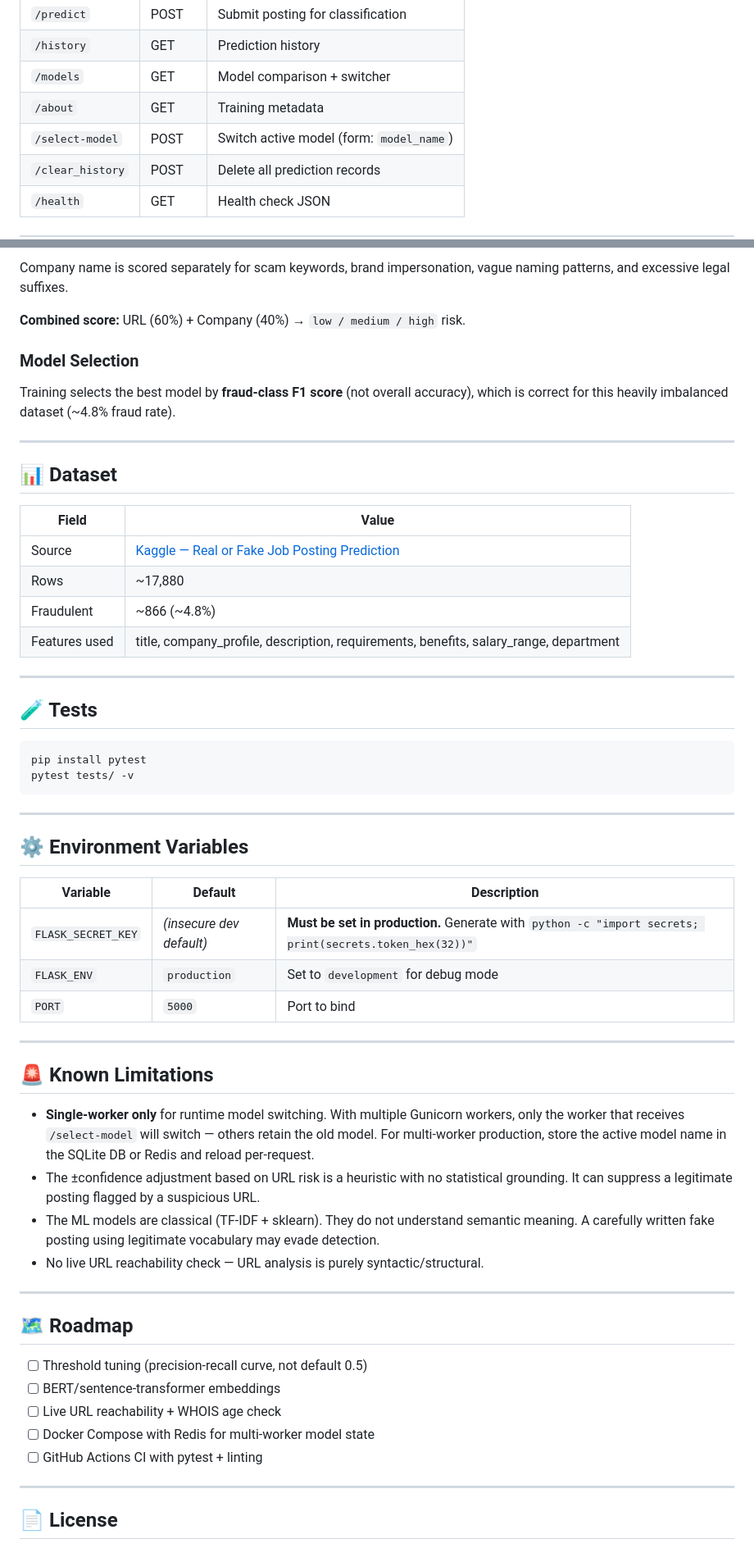
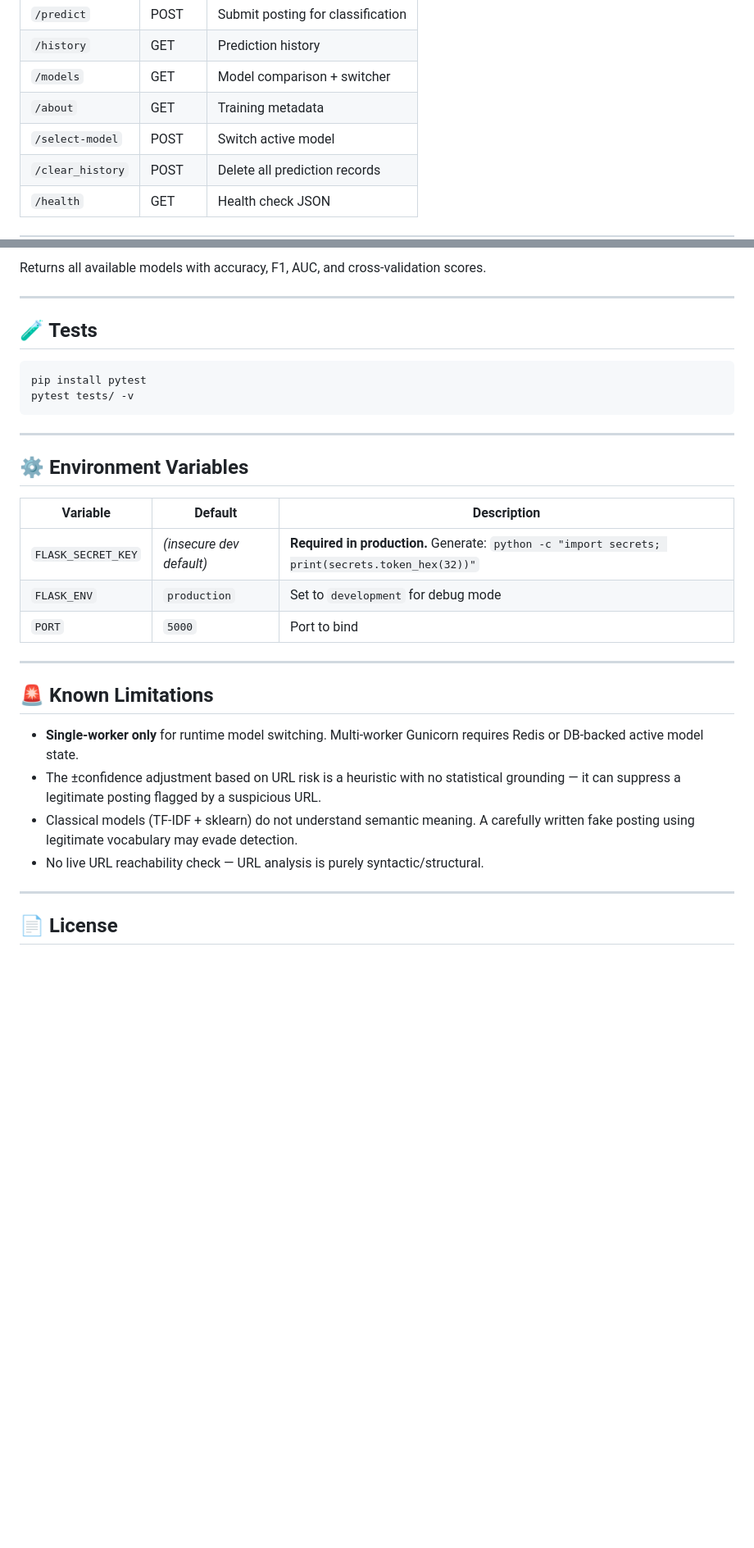
Before and after one commit to sugumaran-nix/fake-job-posting-ml, a Markdown page: README.md, 2 parts joined by grey strips. Shown at 82% size. Rendered like a GitHub page; blank space fills up the shorter version.

```diff
--- a/README.md
+++ b/README.md
@@ -143,7 +231,7 @@ docker-compose up --build
 | `/history` | GET | Prediction history |
 | `/models` | GET | Model comparison + switcher |
 | `/about` | GET | Training metadata |
-| `/select-model` | POST | Switch active model (form: `model_name`) |
+| `/select-model` | POST | Switch active model |
 | `/clear_history` | POST | Delete all prediction records |
 | `/health` | GET | Health check JSON |
 
@@ -235,21 +279,4 @@ The `analyzer.py` module runs independently of the ML model and scores the compa
-Company name is scored separately for scam keywords, brand impersonation, vague naming patterns, and excessive legal suffixes.
-
-**Combined score:** URL (60%) + Company (40%) → `low / medium / high` risk.
-
-### Model Selection
-
-Training selects the best model by **fraud-class F1 score** (not overall accuracy), which is correct for this heavily imbalanced dataset (~4.8% fraud rate).
-
----
-
-## 📊 Dataset
-
-| Field | Value |
-|---|---|
-| Source | [Kaggle — Real or Fake Job Posting Prediction](https://www.kaggle.com/datasets/shivamb/real-or-fake-fake-jobposting-prediction) |
-| Rows | ~17,880 |
-| Fraudulent | ~866 (~4.8%) |
-| Features used | title, company_profile, description, requirements, benefits, salary_range, department |
+Returns all available models with accuracy, F1, AUC, and cross-validation scores.
 
 ---
 
@@ -266,7 +293,7 @@ pytest tests/ -v
 
 | Variable | Default | Description |
 |---|---|---|
-| `FLASK_SECRET_KEY` | *(insecure dev default)* | **Must be set in production.** Generate with `python -c "import secrets; print(secrets.token_hex(32))"` |
+| `FLASK_SECRET_KEY` | *(insecure dev default)* | **Required in production.** Generate: `python -c "import secrets; print(secrets.token_hex(32))"` |
 | `FLASK_ENV` | `production` | Set to `development` for debug mode |
 | `PORT` | `5000` | Port to bind |
 
@@ -274,20 +301,10 @@ pytest tests/ -v
 
 ## 🚨 Known Limitations
 
-- **Single-worker only** for runtime model switching. With multiple Gunicorn workers, only the worker that receives `/select-model` will switch — others retain the old model. For multi-worker production, store the active model name in the SQLite DB or Redis and reload per-request.
-- The ±confidence adjustment based on URL risk is a heuristic with no statistical grounding. It can suppress a legitimate posting flagged by a suspicious URL.
-- The ML models are classical (TF-IDF + sklearn). They do not understand semantic meaning. A carefully written fake posting using legitimate vocabulary may evade detection.
+- **Single-worker only** for runtime model switching. Multi-worker Gunicorn requires Redis or DB-backed active model state.
+- The ±confidence adjustment based on URL risk is a heuristic with no statistical grounding — it can suppress a legitimate posting flagged by a suspicious URL.
+- Classical models (TF-IDF + sklearn) do not understand semantic meaning. A carefully written fake posting using legitimate vocabulary may evade detection.
 - No live URL reachability check — URL analysis is purely syntactic/structural.
-
----
-
-## 🗺️ Roadmap
-
-- [ ] Threshold tuning (precision-recall curve, not default 0.5)
-- [ ] BERT/sentence-transformer embeddings
-- [ ] Live URL reachability + WHOIS age check
-- [ ] Docker Compose with Redis for multi-worker model state
-- [ ] GitHub Actions CI with pytest + linting
 
 ---
 
```
Also changed, not shown: other parts of README.md (+136 -92 lines).
